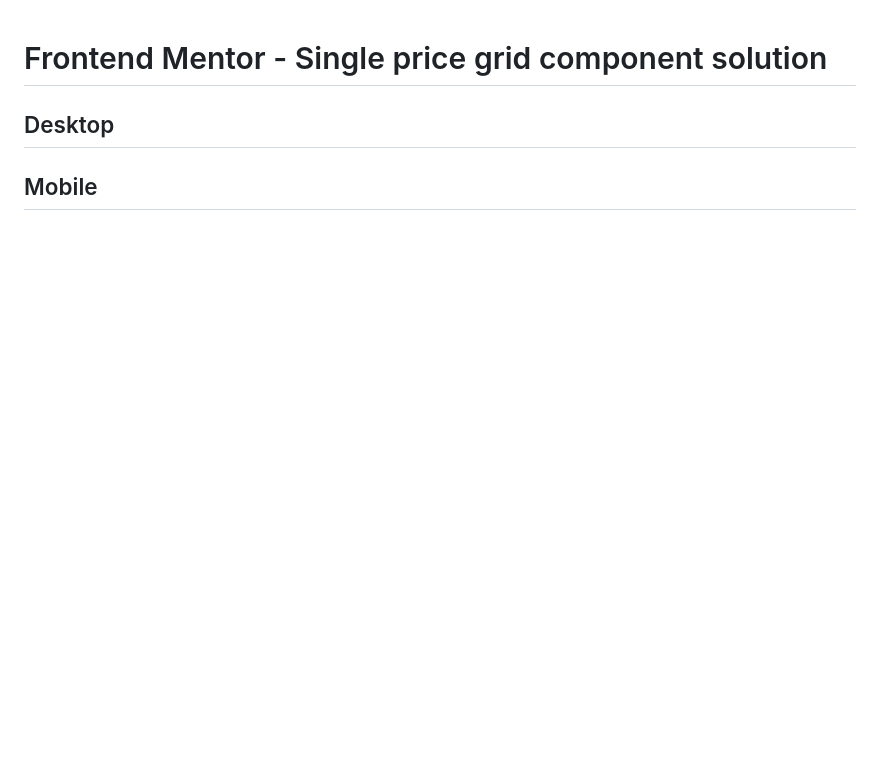
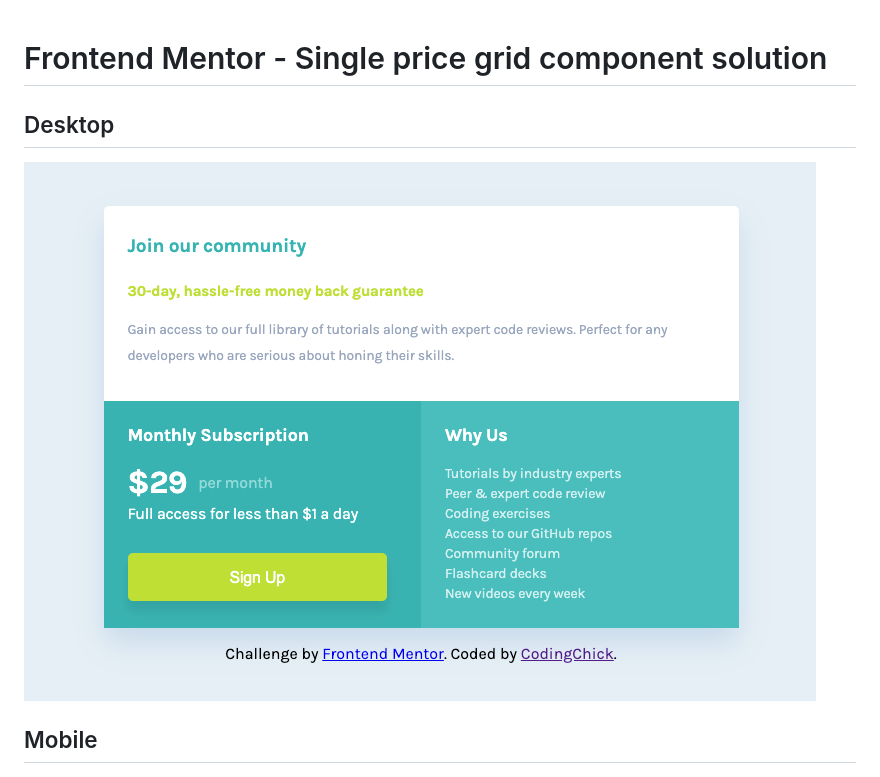
Before and after one commit to awesomeCoding999/frontend-mentor-single-price-grid, a Markdown page: README.md, the part around the change. Rendered like a GitHub page; pictures changed too: images/final-desktop.png (added); blank space fills up the shorter version.

Commit message:
feat: adding desktop styles

```diff
--- a/README.md
+++ b/README.md
@@ -1,6 +1,8 @@
 # Frontend Mentor - Single price grid component solution<!-- omit in toc -->
 
 ## Desktop<!-- omit in toc -->
+
+![final desktop screenshot](images/final-desktop.png)
 
 ## Mobile<!-- omit in toc -->
 
```
Also changed, not shown: 1 other file.
